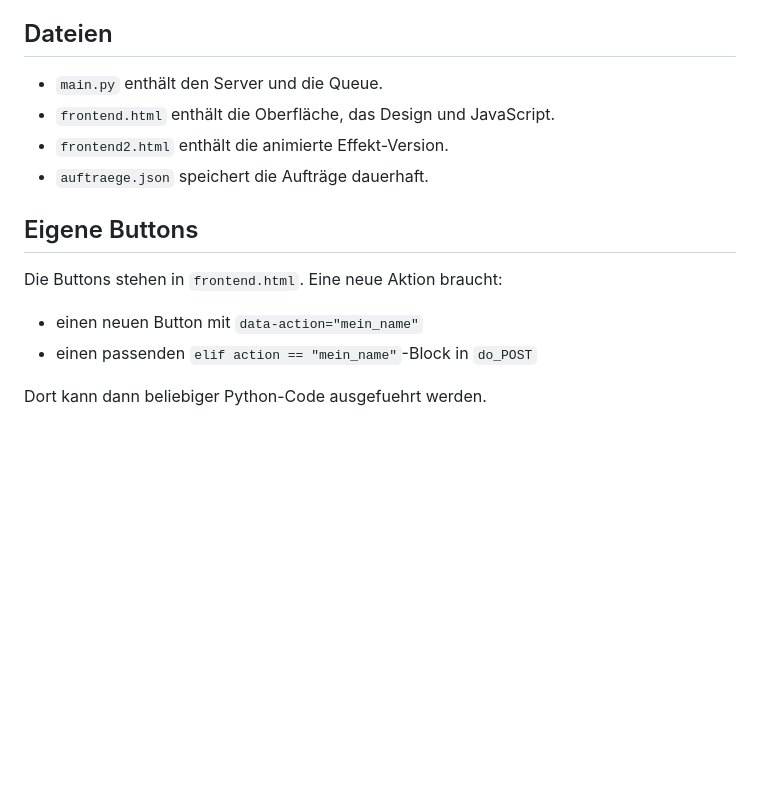
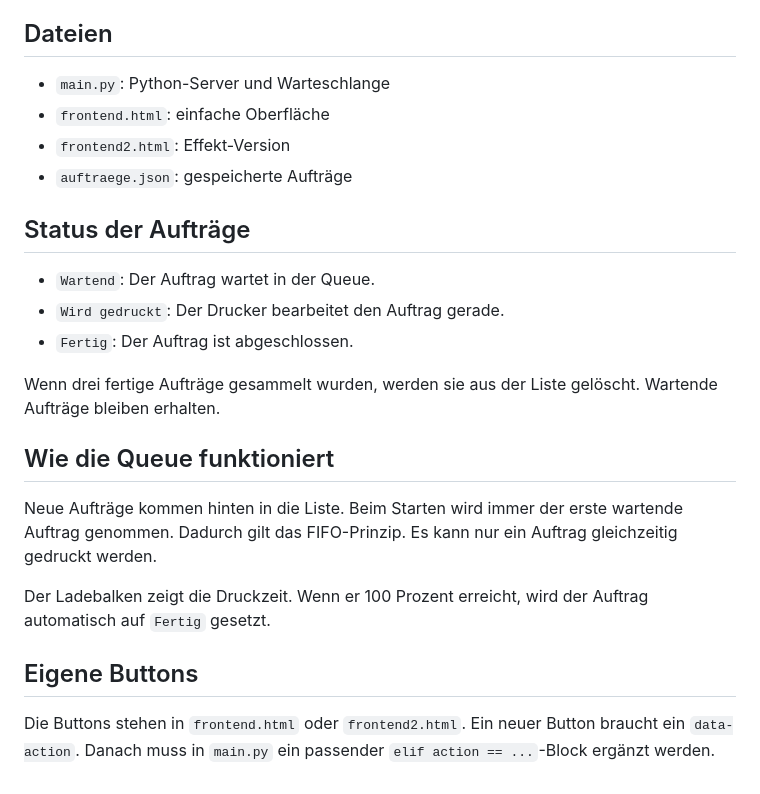
Before and after one commit to starhessen/3Ddruckerliste, a Markdown page: README.md, the part around one of its changes. Rendered like a GitHub page; blank space fills up the shorter version.

```diff
--- a/README.md
+++ b/README.md
@@ -17,16 +59,25 @@ In beiden Versionen gibt es einen Link zum Wechseln.
 
 ## Dateien
 
-- `main.py` enthält den Server und die Queue.
-- `frontend.html` enthält die Oberfläche, das Design und JavaScript.
-- `frontend2.html` enthält die animierte Effekt-Version.
-- `auftraege.json` speichert die Aufträge dauerhaft.
+- `main.py`: Python-Server und Warteschlange
+- `frontend.html`: einfache Oberfläche
+- `frontend2.html`: Effekt-Version
+- `auftraege.json`: gespeicherte Aufträge
+
+## Status der Aufträge
+
+- `Wartend`: Der Auftrag wartet in der Queue.
+- `Wird gedruckt`: Der Drucker bearbeitet den Auftrag gerade.
+- `Fertig`: Der Auftrag ist abgeschlossen.
+
+Wenn drei fertige Aufträge gesammelt wurden, werden sie aus der Liste gelöscht. Wartende Aufträge bleiben erhalten.
+
+## Wie die Queue funktioniert
+
+Neue Aufträge kommen hinten in die Liste. Beim Starten wird immer der erste wartende Auftrag genommen. Dadurch gilt das FIFO-Prinzip. Es kann nur ein Auftrag gleichzeitig gedruckt werden.
+
+Der Ladebalken zeigt die Druckzeit. Wenn er 100 Prozent erreicht, wird der Auftrag automatisch auf `Fertig` gesetzt.
 
 ## Eigene Buttons
 
-Die Buttons stehen in `frontend.html`. Eine neue Aktion braucht:
-
-- einen neuen Button mit `data-action="mein_name"`
-- einen passenden `elif action == "mein_name"`-Block in `do_POST`
-
-Dort kann dann beliebiger Python-Code ausgefuehrt werden.
+Die Buttons stehen in `frontend.html` oder `frontend2.html`. Ein neuer Button braucht ein `data-action`. Danach muss in `main.py` ein passender `elif action == ...`-Block ergänzt werden.
```
Also changed, not shown: other parts of README.md (+48 -6 lines), main-page.png (added).
